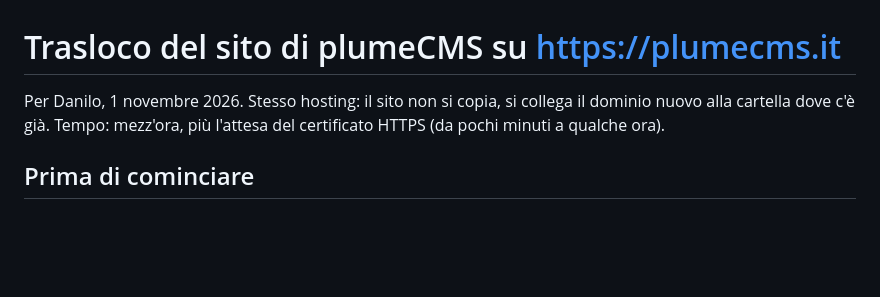
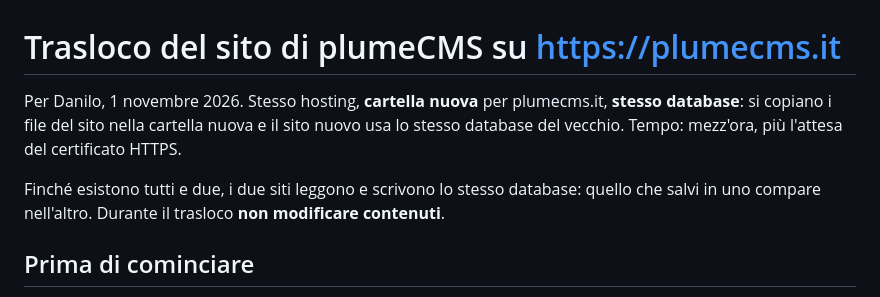
Before and after one commit to danilofaillii/PlumeCMS, a Markdown page: docs-sviluppo/trasloco-plumecms-it.md, the part around one of its changes. Drawn GitHub-style; blank space fills up the shorter version.

```diff
--- a/docs-sviluppo/trasloco-plumecms-it.md
+++ b/docs-sviluppo/trasloco-plumecms-it.md
@@ -1,7 +1,10 @@
 # Trasloco del sito di plumeCMS su https://plumecms.it
 
-Per Danilo, 1 novembre 2026. Stesso hosting: il sito non si copia, si collega il dominio nuovo alla cartella dove c'è già.
-Tempo: mezz'ora, più l'attesa del certificato HTTPS (da pochi minuti a qualche ora).
+Per Danilo, 1 novembre 2026. Stesso hosting, **cartella nuova** per plumecms.it, **stesso database**: si copiano i file del sito
+nella cartella nuova e il sito nuovo usa lo stesso database del vecchio. Tempo: mezz'ora, più l'attesa del certificato HTTPS.
+
+Finché esistono tutti e due, i due siti leggono e scrivono lo stesso database: quello che salvi in uno compare nell'altro.
+Durante il trasloco **non modificare contenuti**.
 
 ## Prima di cominciare
 
```
Also changed, not shown: other parts of docs-sviluppo/trasloco-plumecms-it.md (+34 -16 lines).
